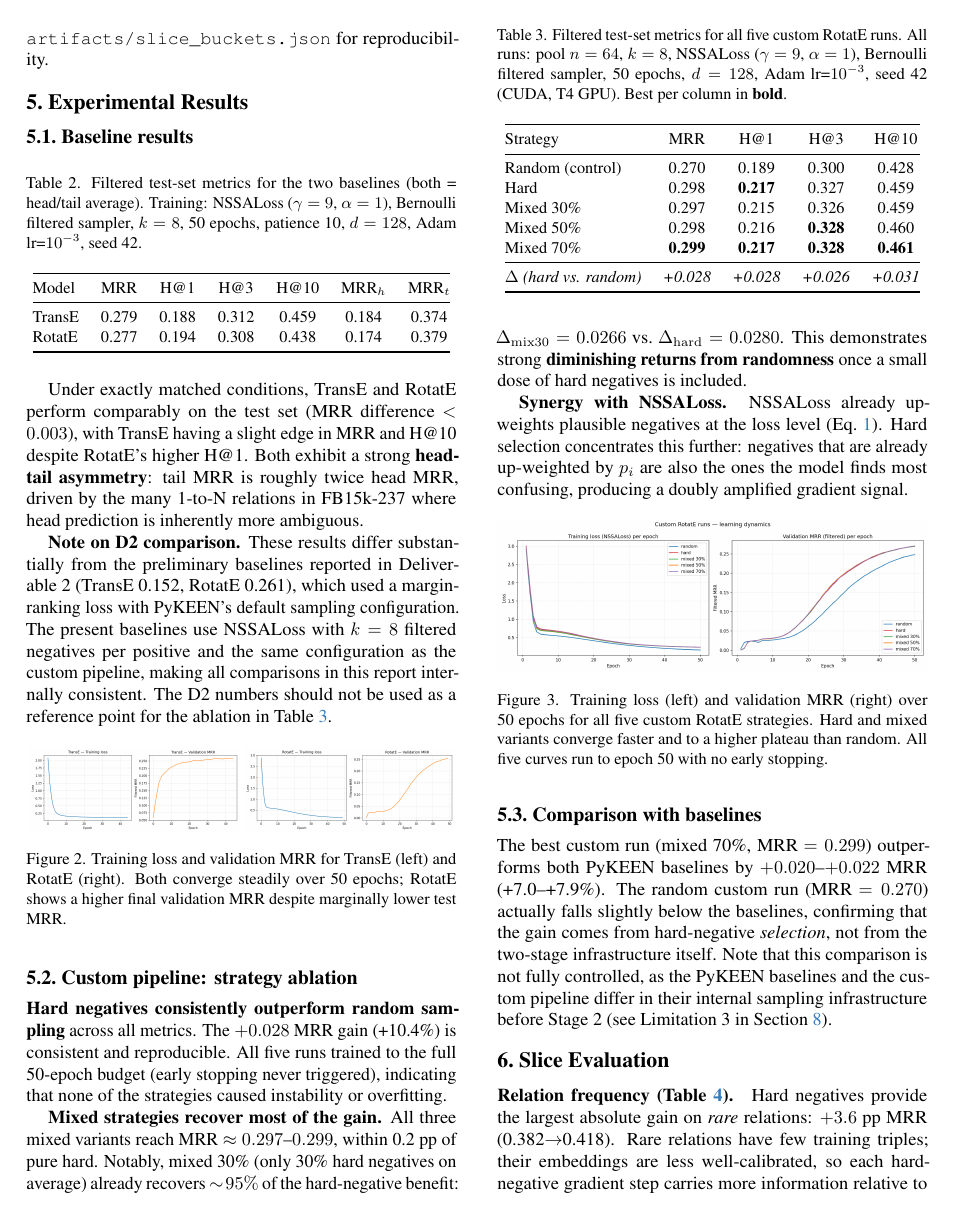
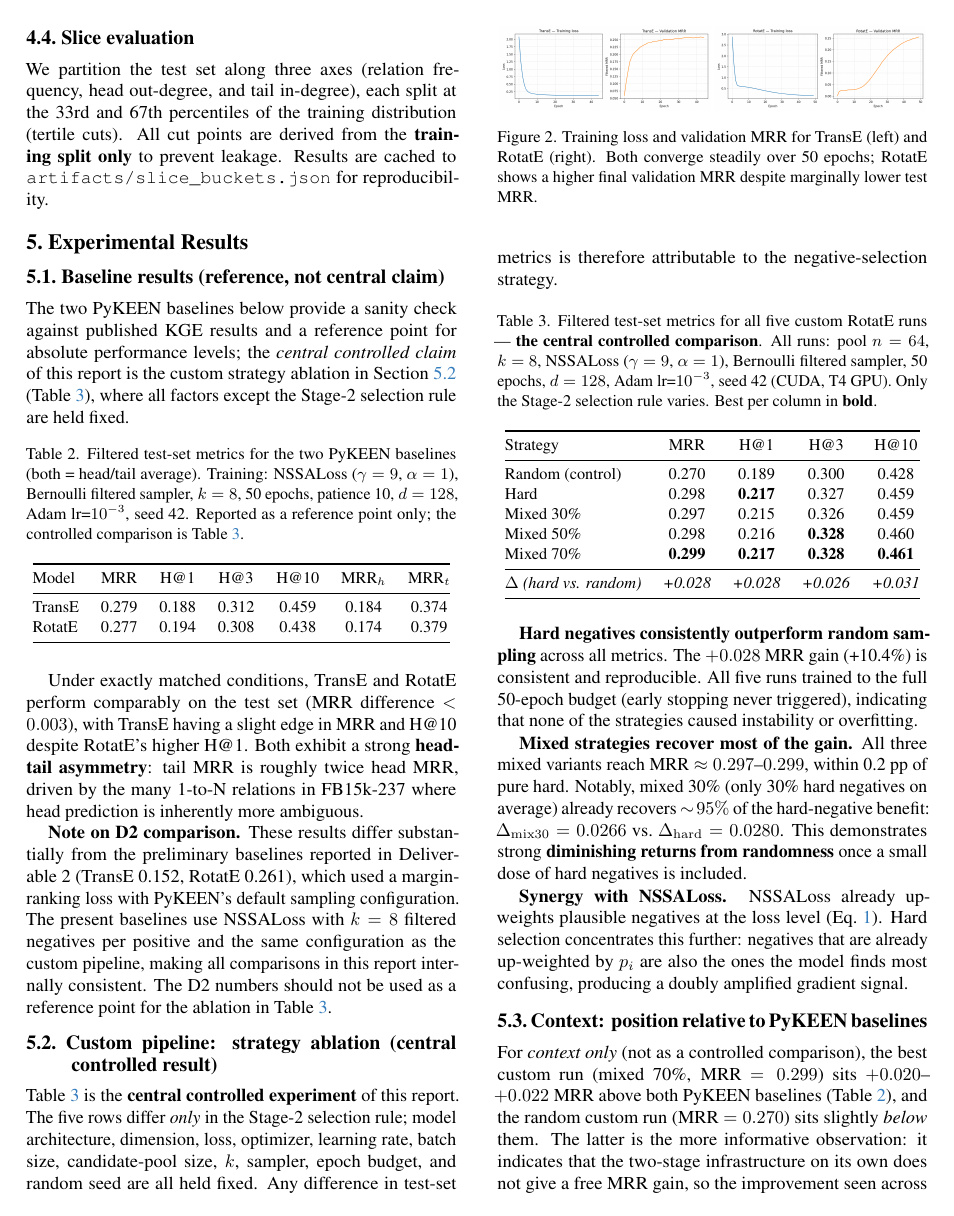
Before and after one commit to thaalia/dl_kg_project, a LaTeX paper (submissions/report/kg_report_d3.tex): page 3 of 6. Compiled offline with pdfLaTeX.

Commit message:
Update kg_report_d3.tex with improved clarity and structure in the abstract and results sections. Adjusted table and figure placements for better formatting. Updated the PDF report to reflect these changes.

```diff
--- a/submissions/report/kg_report_d3.tex
+++ b/submissions/report/kg_report_d3.tex
@@ -263,13 +266,21 @@ the \textbf{training split only} to prevent leakage. Results are cached to
 \section{Experimental Results}
 \label{sec:results}
 
-\subsection{Baseline results}
+\subsection{Baseline results (reference, not central claim)}
 
-\begin{table}[h]
+The two PyKEEN baselines below provide a sanity check against published
+KGE results and a reference point for absolute performance levels;
+the \emph{central controlled claim} of this report is the custom strategy
+ablation in Section~\ref{sec:results-custom} (Table~\ref{tab:custom}),
+where all factors except the Stage-2 selection rule are held fixed.
+
+\begin{table}[ht]
 \centering\small
-\caption{Filtered test-set metrics for the two baselines (both = head/tail
-average). Training: NSSALoss ($\gamma=9$, $\alpha=1$), Bernoulli filtered
-sampler, $k=8$, 50 epochs, patience 10, $d=128$, Adam lr=$10^{-3}$, seed~42.}
+\caption{Filtered test-set metrics for the two PyKEEN baselines
+(both = head/tail average). Training: NSSALoss ($\gamma=9$, $\alpha=1$),
+Bernoulli filtered sampler, $k=8$, 50 epochs, patience 10, $d=128$,
+Adam lr=$10^{-3}$, seed~42. Reported as a reference point only;
+the controlled comparison is Table~\ref{tab:custom}.}
 \label{tab:baselines}
 \begin{tabular}{@{}lcccccc@{}}
 \toprule
@@ -297,7 +308,7 @@ and the same configuration as the custom pipeline, making all comparisons in
 this report internally consistent. The D2 numbers should not be used as a
 reference point for the ablation in Table~\ref{tab:custom}.
 
-\begin{figure}[h]
+\begin{figure}[ht]
 \centering
 \includegraphics[width=0.49\linewidth]{../../artifacts/baseline/TransE_curves.png}
 \includegraphics[width=0.49\linewidth]{../../artifacts/baseline/RotatE_curves.png}
@@ -307,14 +318,23 @@ despite marginally lower test MRR.}
 \label{fig:baseline-curves}
 \end{figure}
 
-\subsection{Custom pipeline: strategy ablation}
+\subsection{Custom pipeline: strategy ablation (central controlled result)}
+\label{sec:results-custom}
 
-\begin{table}[h]
+Table~\ref{tab:custom} is the \textbf{central controlled experiment} of this
+report. The five rows differ \emph{only} in the Stage-2 selection rule;
+model architecture, dimension, loss, optimizer, learning rate, batch size,
+candidate-pool size, $k$, sampler, epoch budget, and random seed are all
+held fixed. Any difference in test-set metrics is therefore attributable to
+the negative-selection strategy.
+
+\begin{table}[ht]
 \centering\small
-\caption{Filtered test-set metrics for all five custom RotatE runs.
-All runs: pool $n=64$, $k=8$, NSSALoss ($\gamma=9$, $\alpha=1$),
-Bernoulli filtered sampler, 50 epochs, $d=128$, Adam lr=$10^{-3}$, seed~42
-(CUDA, T4 GPU). Best per column in \textbf{bold}.}
+\caption{Filtered test-set metrics for all five custom RotatE runs ---
+\textbf{the central controlled comparison}. All runs: pool $n=64$, $k=8$,
+NSSALoss ($\gamma=9$, $\alpha=1$), Bernoulli filtered sampler, 50 epochs,
+$d=128$, Adam lr=$10^{-3}$, seed~42 (CUDA, T4 GPU). Only the Stage-2
+selection rule varies. Best per column in \textbf{bold}.}
 \label{tab:custom}
 \begin{tabular}{@{}lcccc@{}}
 \toprule
@@ -351,7 +371,7 @@ NSSALoss already up-weights plausible negatives at the loss level
 are already up-weighted by $p_i$ are also the ones the model finds most
 confusing, producing a doubly amplified gradient signal.
 
-\begin{figure}[h]
+\begin{figure}[ht]
 \centering
 \includegraphics[width=\linewidth]{../../artifacts/custom_learning_curves.png}
 \caption{Training loss (left) and validation MRR (right) over 50 epochs for
@@ -361,12 +381,11 @@ early stopping.}
 \label{fig:custom-curves}
 \end{figure}
 
-\subsection{Comparison with baselines}
+\subsection{Context: position relative to PyKEEN baselines}
 
-The best custom run (mixed~70\%, MRR~$=0.299$) outperforms both PyKEEN
-baselines by $+0.020$--$+0.022$ MRR (+7.0--+7.9\%). The random custom run
-(MRR~$=0.270$) actually falls slightly below the baselines, confirming that
-the gain comes from hard-negative \emph{selection}, not from the two-stage
-infrastructure itself. Note that this comparison is not fully controlled, as
-the PyKEEN baselines and the custom pipeline differ in their internal sampling
-infrastructure before Stage~2 (see Limitation 3 in Section~\ref{sec:discussion}).
+For \emph{context only} (not as a controlled comparison), the best custom run
+(mixed~70\%, MRR~$=0.299$) sits $+0.020$--$+0.022$ MRR above both PyKEEN
+baselines (Table~\ref{tab:baselines}), and the random custom run
+(MRR~$=0.270$) sits slightly \emph{below} them. The latter is the more
+informative observation: it indicates that the two-stage infrastructure on
+its own does not give a free MRR gain, so the improvement seen across
```
Also changed, not shown: submissions/report/kg_report_d3.pdf, submissions/report/kg_report_d3.tex (72 more changed lines).
